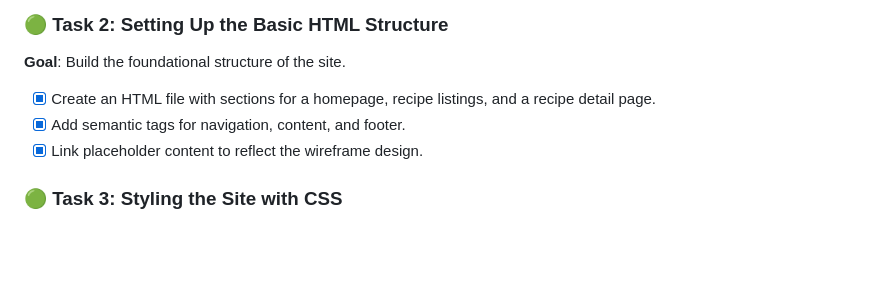
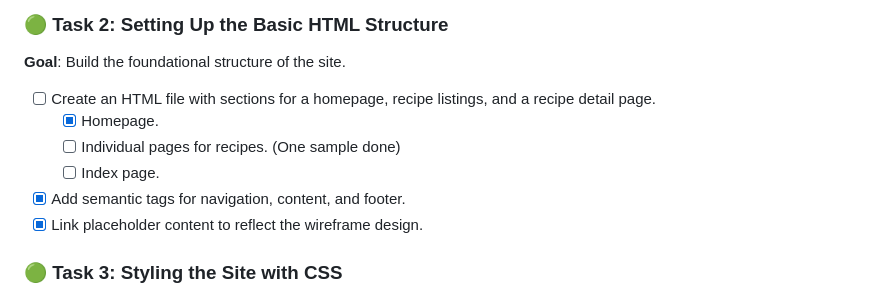
Before and after one commit to ah-OOG-ah/CookingForClankers, a Markdown page: README.md, the part around the change. GitHub-like rendering; blank space fills up the shorter version.

```diff
--- a/README.md
+++ b/README.md
@@ -140,8 +140,11 @@ Total Points From Standard Requirements = 80
 
 **Goal**: Build the foundational structure of the site.
 
-- [x] Create an HTML file with sections for a homepage, recipe listings, and a
+- [ ] Create an HTML file with sections for a homepage, recipe listings, and a
       recipe detail page.
+  - [X] Homepage.
+  - [ ] Individual pages for recipes. (One sample done)
+  - [ ] Index page.
 - [x] Add semantic tags for navigation, content, and footer.
 - [x] Link placeholder content to reflect the wireframe design.
 
```
